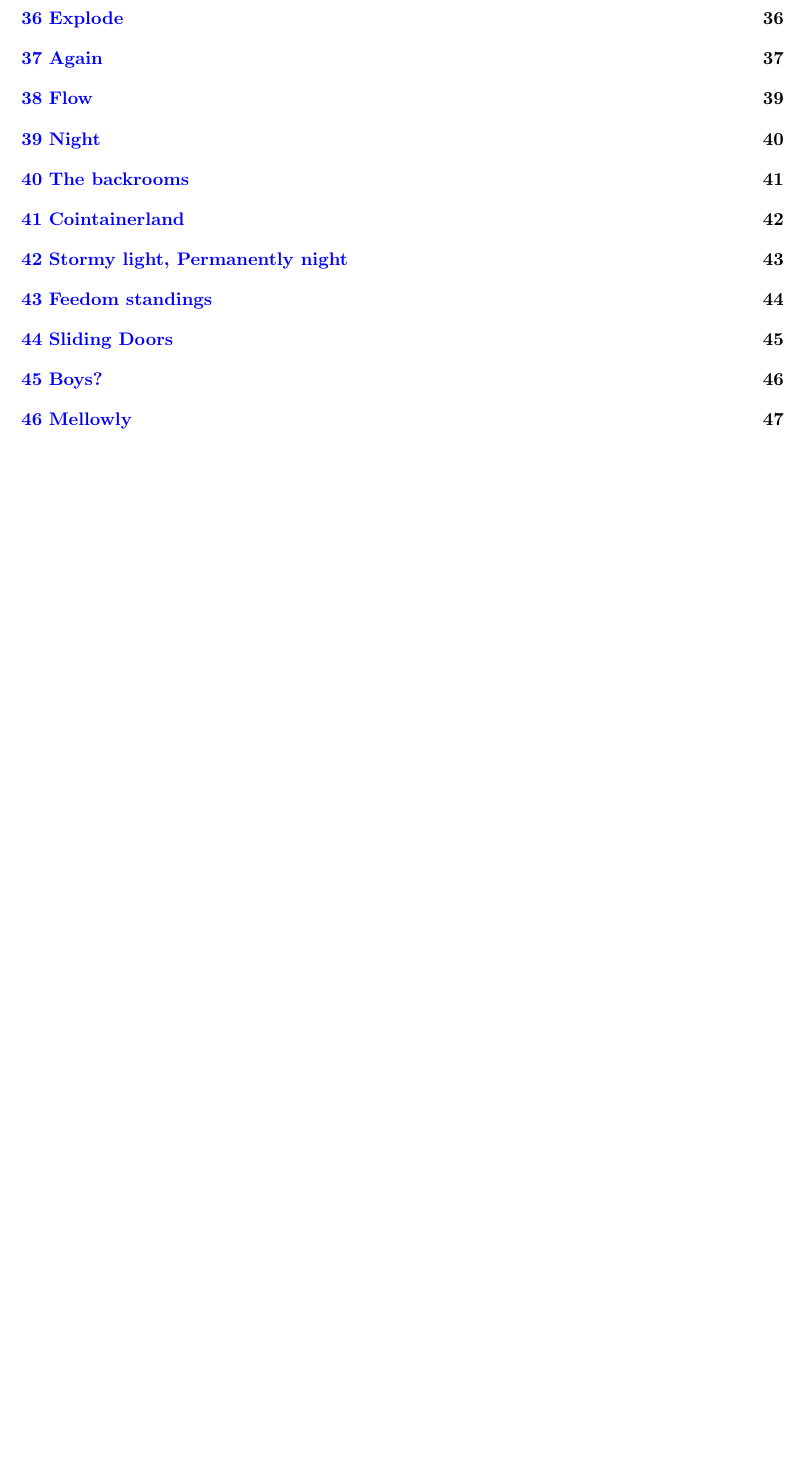
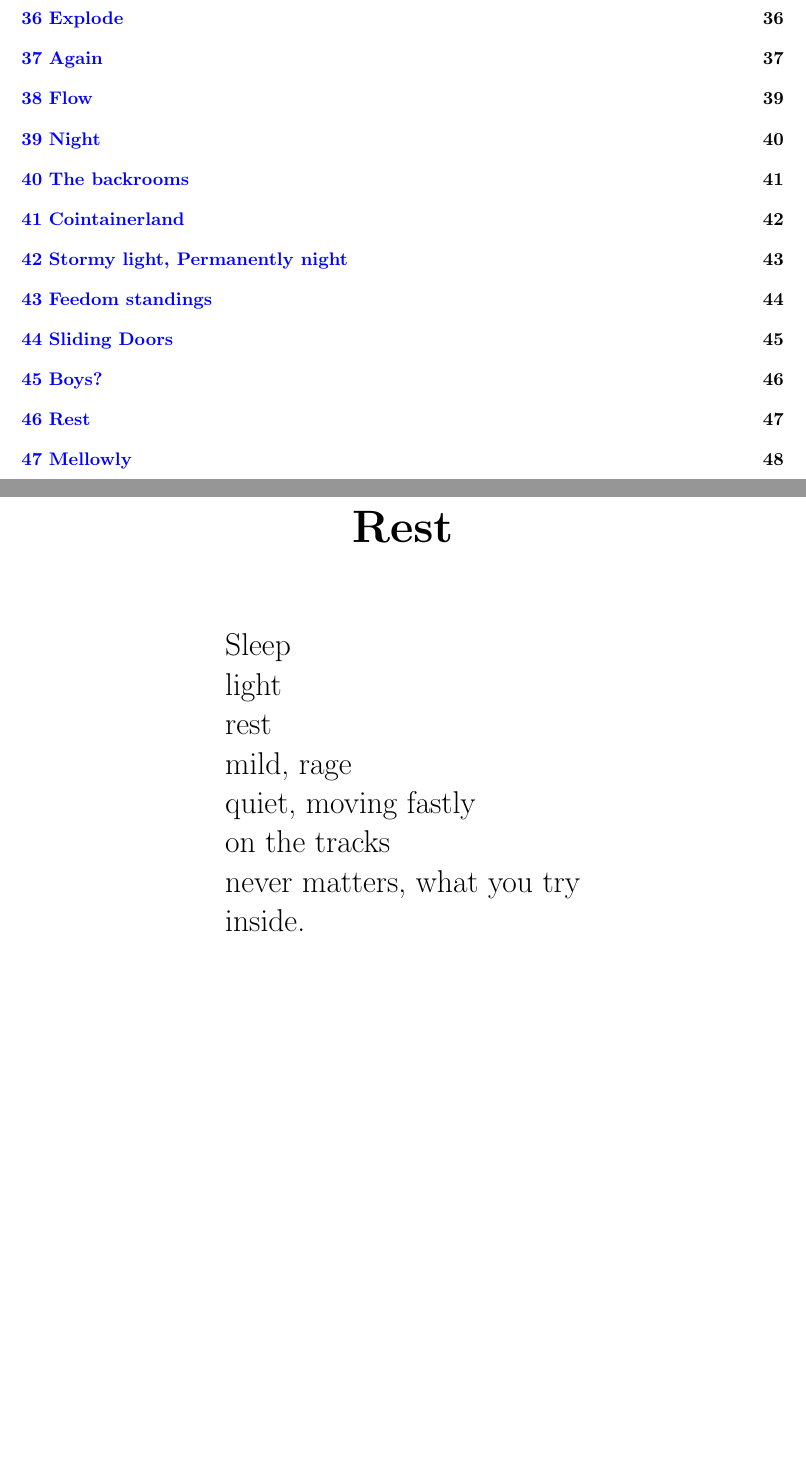
Before and after one commit to MatMasIt/Alembic, a LaTeX book (Alembic.tex): part of page 7 of 57 before the commit and two parts of pages 7 and 55 of 58 after it, the two joined at a grey line, cut so that both start at the same text, the shorter picture padded with empty space. Compiled offline with pdfLaTeX.

Commit message:
Added Rest

```diff
--- a/Alembic.tex
+++ b/Alembic.tex
@@ -736,6 +736,17 @@ and kisses the fresh grass\\
 that grows inside\\
 my, my.
 \end{Verse}
+\chapter{Rest}
+\begin{Verse}
+Sleep\\
+light\\
+rest\\
+mild, rage\\
+quiet, moving fastly\\
+on the tracks\\
+never matters, what you try\\
+inside.
+\end{Verse}
 \chapter{Mellowly}
 \begin{Verse}
 I see sparks of music and loud light\\
```
